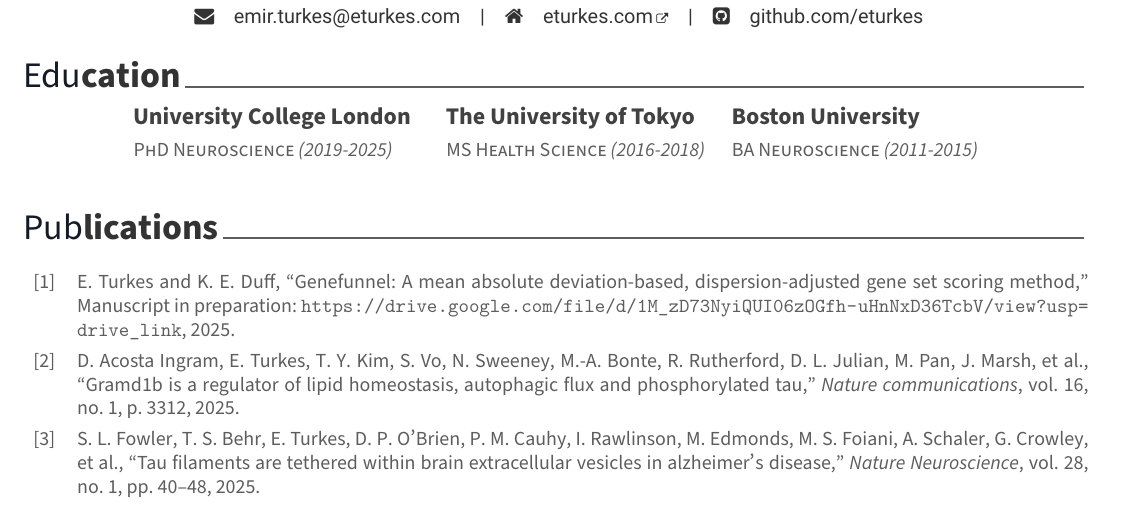
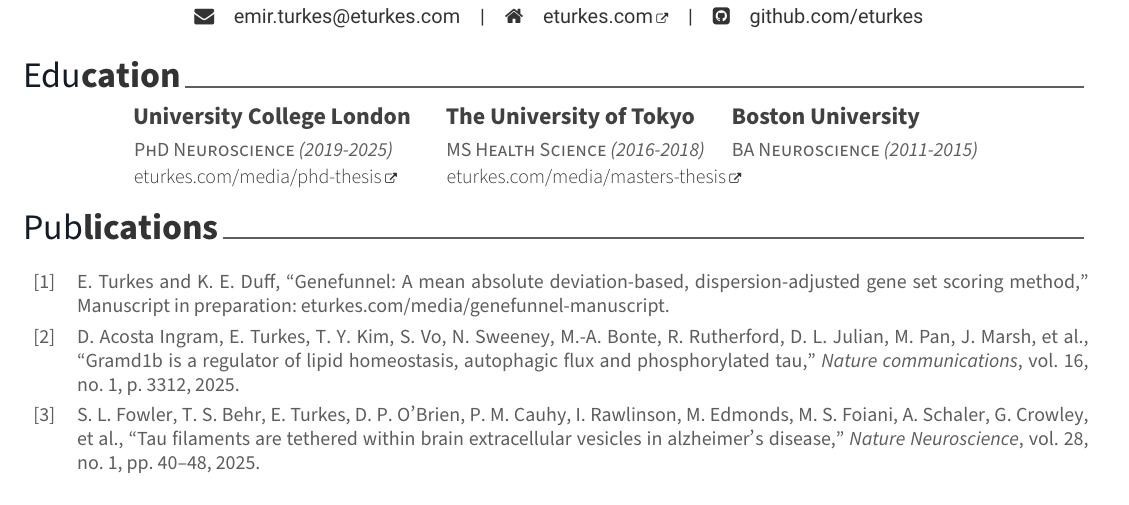
Before and after one commit to eturkes/resume, a LaTeX CV (tex/main.tex, which reads tex/bibtex.tex, tex/sections/education.tex): part of the page, cut so that both start at the same text. Compiled offline with XeLaTeX; a missing font is replaced by an installed copy or a similar font.

Commit message:
Add/adjust links

```diff
--- a/tex/bibtex.tex
+++ b/tex/bibtex.tex
@@ -1,8 +1,7 @@
 @unpublished{turkes2025genefunnel,
   title={GeneFunnel: a mean absolute deviation-based, dispersion-adjusted gene set scoring method},
   author={Turkes, Emir and Duff, Karen E},
-  year={2025},
-  note={Manuscript in preparation: \url{https://drive.google.com/file/d/1M_zD73NyiQUI06zOGfh-uHnNxD36TcbV/view?usp=drive_link}},
+  note={Manuscript in preparation: \href{https://eturkes.com/media/genefunnel-manuscript/}{eturkes.com/media/genefunnel-manuscript}},
   keywords={preprint},
   sortyear={9999}
 }
--- a/tex/sections/education.tex
+++ b/tex/sections/education.tex
@@ -18,14 +18,15 @@
 % Content
 \begin{cventries}
 
-    \cventry{\mbox{\hspace{18.75mm} PhD Neuroscience \textit{(2019-2025)}
-        \hspace{8.1mm} MS Health Science \textit{(2016-2018)}
-        \hspace{3.35mm} BA Neuroscience \textit{(2011-2015)}}}
+    \cventry{\mbox{\hspace{18.825mm} PhD Neuroscience \textit{(2019-2025)}
+        \hspace{8mm} MS Health Science \textit{(2016-2018)}
+        \hspace{3.4mm} BA Neuroscience \textit{(2011-2015)}}}
     {\vspace*{-0.45cm}\mbox{\hspace{18.5mm} University College London
         \hspace{4.5mm} The University of Tokyo \hspace{4.75mm} Boston University}}
     {}
     {}
-    {}
+    {\hspace{18.7mm} {\small \href{https://eturkes.com/media/phd-thesis/}{eturkes.com/media/phd-thesis}}
+        \hspace{7.2mm} {\small \href{https://eturkes.com/media/masters-thesis/}{eturkes.com/media/masters-thesis}}}
 
 \vspace*{-0.2cm}
 \end{cventries}
```
